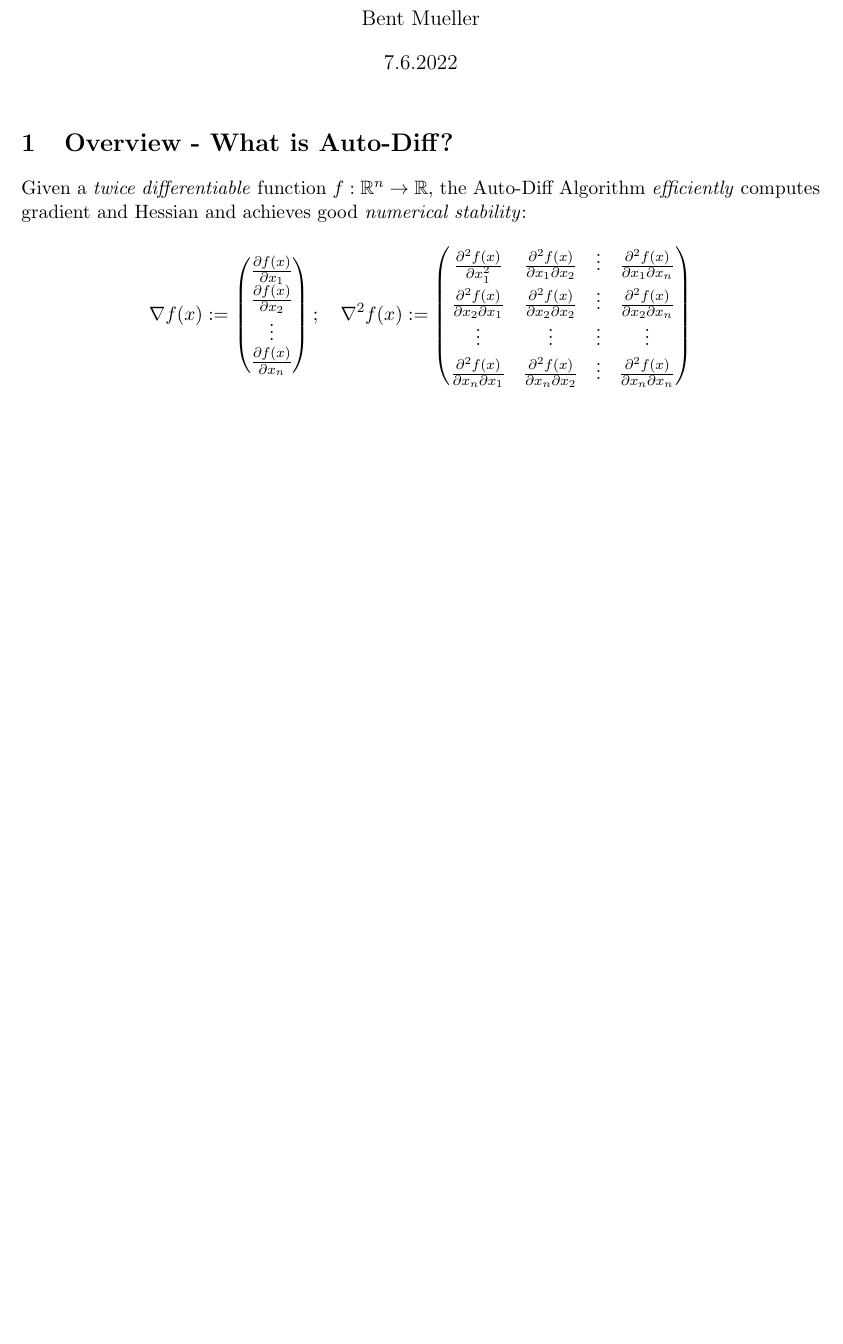
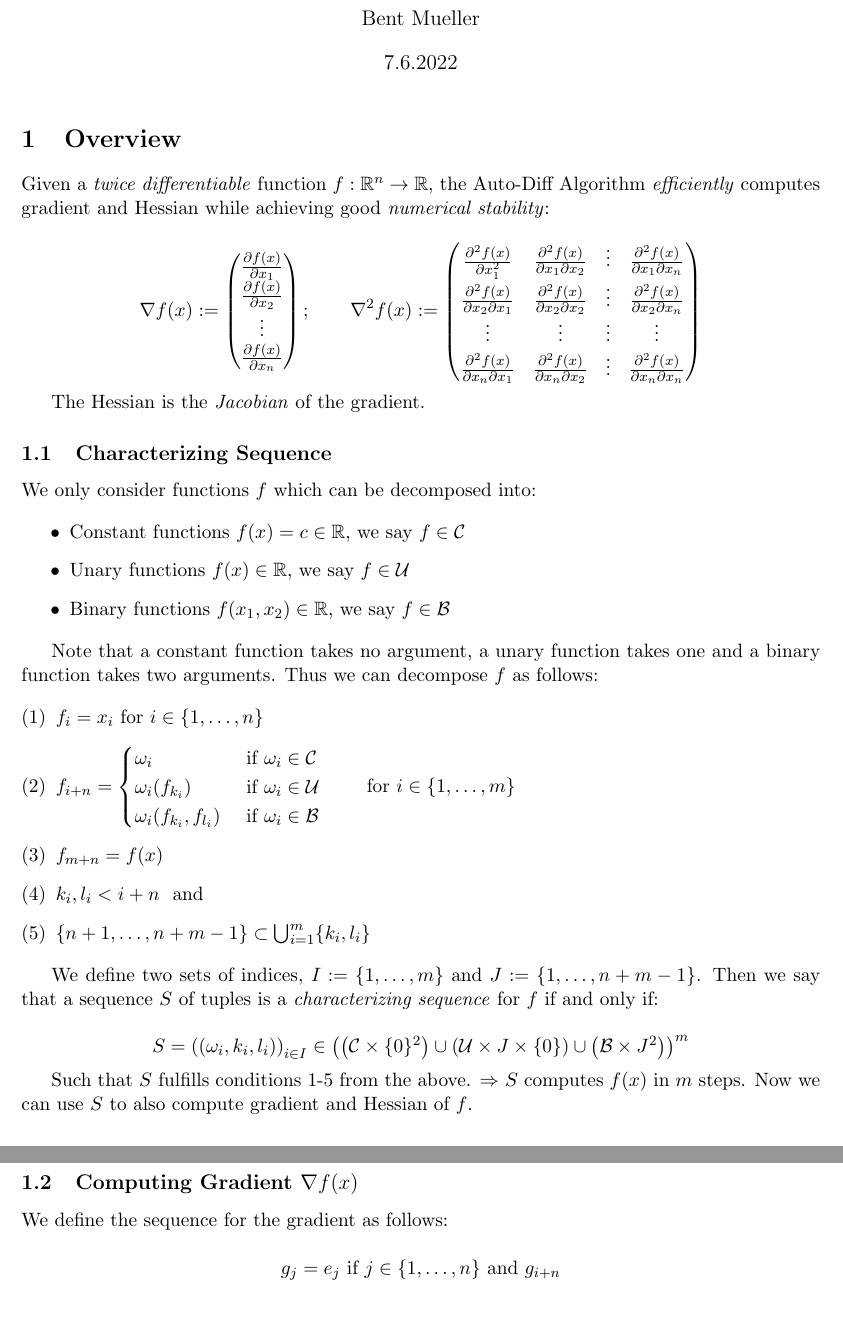
Before and after one commit to data-stepper/latex-university-shit, a LaTeX document (Abgaben/Optimization_Seminar/handout.tex): part of the page before the commit and two parts of pages 1 and 2 of 2 after it, the two joined at a grey line, cut so that both start at the same text, the shorter picture padded with empty space. Compiled offline with pdfLaTeX.

Commit message:
Forgot a bracket and first page in handout is finished

```diff
--- a/Abgaben/Optimization_Seminar/handout.tex
+++ b/Abgaben/Optimization_Seminar/handout.tex
@@ -9,6 +9,7 @@
 \usepackage{amsmath}
 \usepackage{amssymb}
 \usepackage{amsthm}
+\usepackage{enumerate}
 
 \usepackage{mathrsfs}
 
@@ -55,11 +56,11 @@
 \date{7.6.2022}
 \maketitle
 
-\section{Overview - What is Auto-Diff?}
+\section{Overview}
 
 Given a \textit{twice differentiable} function $f: \R^n \to \R$, the
 Auto-Diff Algorithm \textit{efficiently} computes gradient and Hessian
-and achieves good \textit{numerical stability}:
+while achieving good \textit{numerical stability}:
 
 \[
 	\nabla f(x) := \begin{pmatrix}
@@ -68,7 +69,7 @@ and achieves good \textit{numerical stability}:
 		\vdots                             \\
 		\frac{\partial f(x)}{\partial x_n}
 	\end{pmatrix} ;
-	\quad
+	\qquad
 	\nabla ^2 f(x) :=
 	\begin{pmatrix}
 		\frac{\partial^2 f(x)}{\partial x_1^2}            &
@@ -90,4 +91,86 @@ and achieves good \textit{numerical stability}:
 	\end{pmatrix}
 \]
 
+The Hessian is the \textit{Jacobian} of the gradient.
+
+\subsection{Characterizing Sequence}
+
+We only consider functions $f$ which can be decomposed into:
+
+\begin{itemize}
+	\item Constant functions $f(x) = c \in \R$, we say $f \in \mathcal{C}$
+	\item Unary functions $f(x) \in \R$, we say $f \in \mathcal{U}$
+	\item Binary functions $f(x_1, x_2) \in \R$, we say $f \in \mathcal{B}$
+\end{itemize}
+
+Note that a constant function takes no argument, a unary function takes one
+and a binary function takes two arguments.
+Thus we can decompose $f$ as follows:
+
+% Char sequence for f(x)
+\begin{enumerate}[(1)]
+	\item $f_i = x_i$ for $i \in \{
+		      1, \ldots, n
+		      \} $
+	\item $f_{i + n} = \begin{cases}
+			      \omega_i                    & \text{ if } \omega_i \in \mathcal{C} \\
+			      \omega_i (f_{k_i})          & \text{ if } \omega_i \in \mathcal{U} \\
+			      \omega_i (f_{k_i}, f_{l_i}) & \text{ if } \omega_i \in \mathcal{B}
+		      \end{cases}$
+	      \qquad for $i \in \{
+		      1, \ldots, m
+		      \}$
+	\item $f_{m + n} = f(x)$
+	\item $k_i, l_i < i + n$  \text{ and }
+	\item $\{
+		      n+1, \ldots, n+m - 1
+		      \} \subset \bigcup_{i=1}^{m} \{
+		      k_i, l_i
+		      \}$
+\end{enumerate}
+
+We define two sets of indices, $I := \{
+	1, \ldots, m
+	\} $ and $J := \{
+	1, \ldots, n+m-1
+	\} $.
+Then we say that a sequence $S$ of tuples is a \textit{characterizing sequence}
+for $f$ if and only if:
+
+\[
+	S = \left(
+	(\omega_i, k_i, l_i)
+	\right)_{i \in I}
+	\in \left(
+	\left(
+		\mathcal{C} \times \{
+		0
+		\}^2
+		\right) \cup
+	\left(
+		\mathcal{U} \times J \times \{
+		0
+		\} \right) \cup
+	\left(
+		\mathcal{B} \times J^2
+		\right)
+	\right) ^m
+\]
+
+Such that $S$ fulfills conditions 1-5 from the above.
+$\Rightarrow$ $S$ computes $f(x)$ in $m$ steps.
+Now we can use $S$ to also compute gradient and Hessian of $f$.
+
+\subsection{Computing Gradient $\nabla f(x)$}
+
+We define the sequence for the gradient as follows:
+
+\[
+	g_j = e_j \text{ if } j \in \{
+	1, \ldots, n
+	\}
+	\text{ and }
+	g_{i+n}
+\]
+
 \end{document}
```
Also changed, not shown: Abgaben/Optimization_Seminar/presentation.tex (+5 -5 lines).
